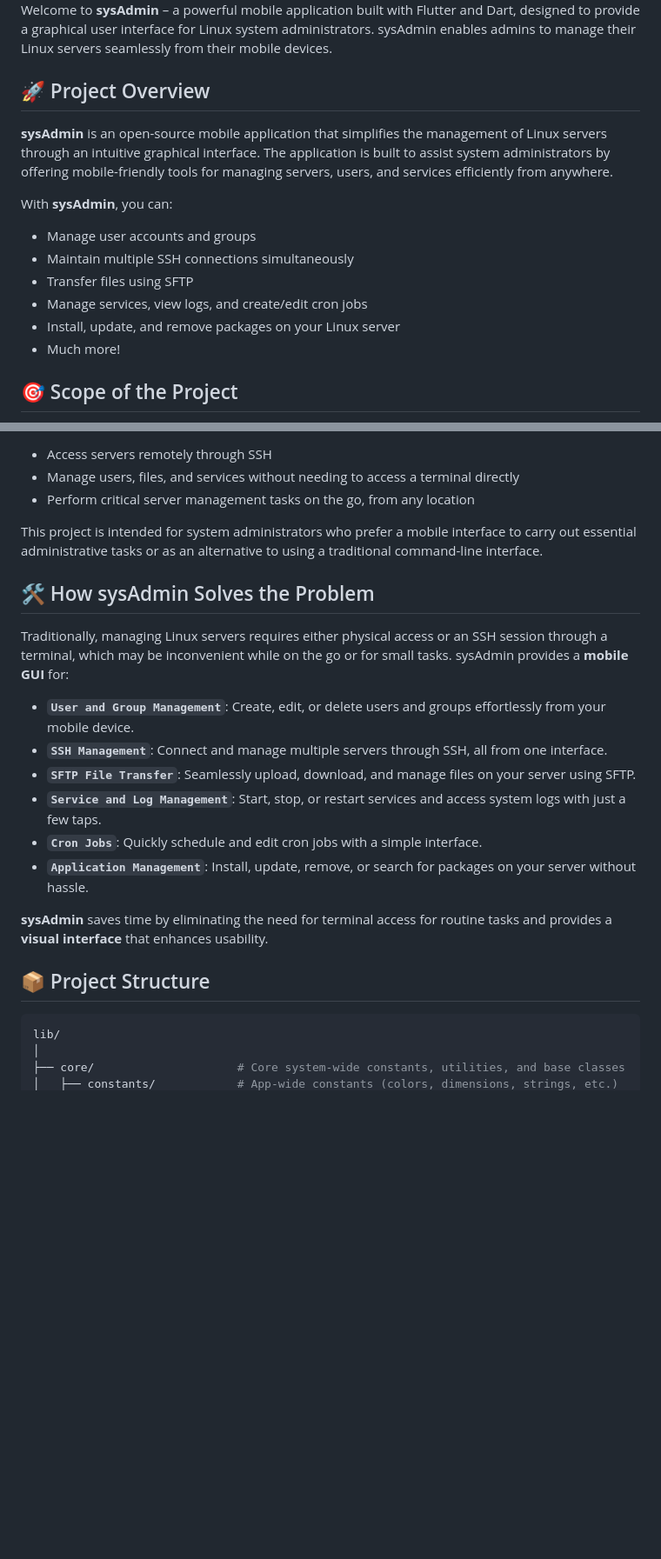
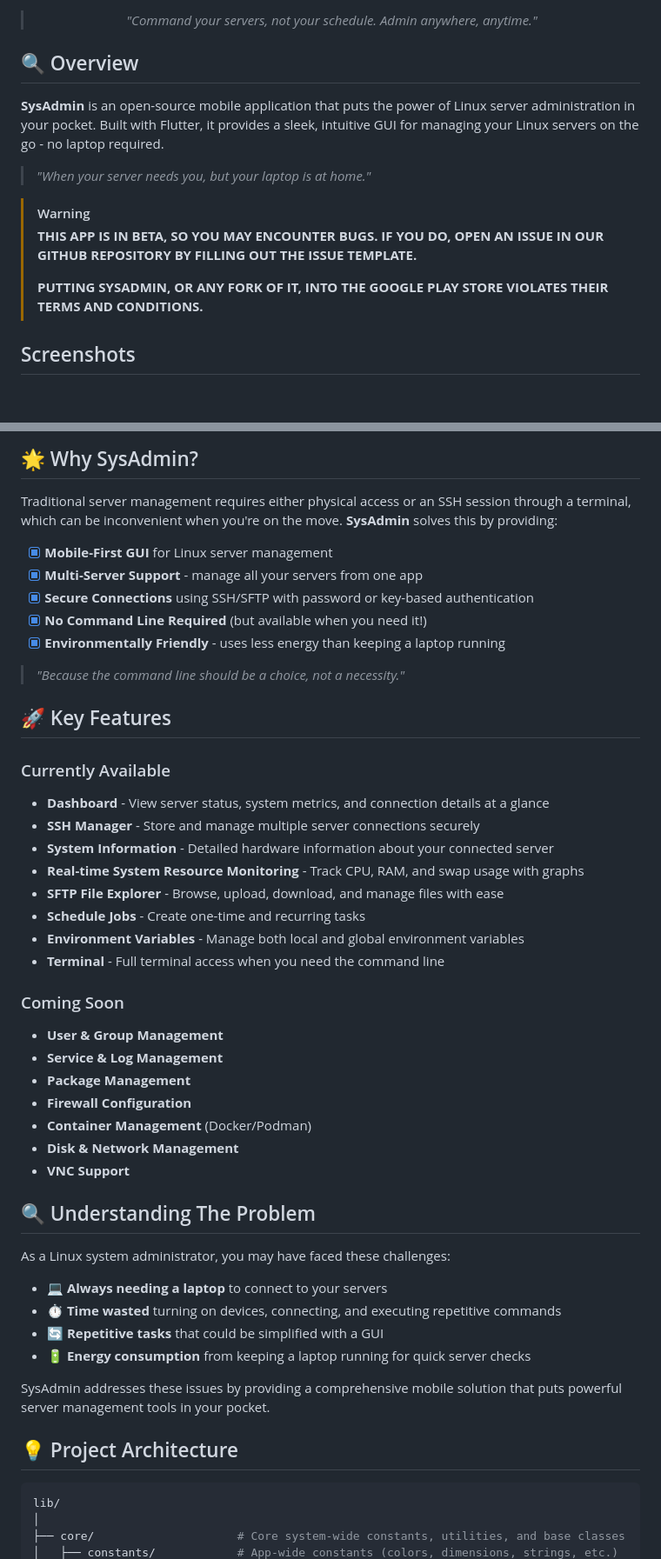
Before and after one commit to prathameshkhade/SysAdmin, a Markdown page: README.md, 2 parts joined by grey strips. Shown at 87% size. Rendered like a GitHub page; blank space fills up the shorter version.

Commit message:
update: Documentation in README
need to add screenshots

````diff
--- a/README.md
+++ b/README.md
@@ -4,24 +12,17 @@
 
-Welcome to **sysAdmin** – a powerful mobile application built with Flutter and
-Dart, designed to provide a graphical user interface for Linux system
-administrators. sysAdmin enables admins to manage their Linux servers seamlessly
-from their mobile devices.
+> *"Command your servers, not your schedule. Admin anywhere, anytime."*
+</div>
 
-## 🚀 Project Overview
+## 🔍 Overview
 
-**sysAdmin** is an open-source mobile application that simplifies the management
-of Linux servers through an intuitive graphical interface. The application is
-built to assist system administrators by offering mobile-friendly tools for
-managing servers, users, and services efficiently from anywhere.
+**SysAdmin** is an open-source mobile application that puts the power of Linux server administration in your pocket. Built with Flutter, it provides a sleek, intuitive GUI for managing your Linux servers on the go - no laptop required.
 
-With **sysAdmin**, you can:
+> *"When your server needs you, but your laptop is at home."*
 
--   Manage user accounts and groups
--   Maintain multiple SSH connections simultaneously
--   Transfer files using SFTP
--   Manage services, view logs, and create/edit cron jobs
--   Install, update, and remove packages on your Linux server
--   Much more!
+> [!warning]
+> <b>THIS APP IS IN BETA, SO YOU MAY ENCOUNTER BUGS. IF YOU DO, OPEN AN ISSUE IN OUR GITHUB REPOSITORY BY FILLING OUT THE ISSUE TEMPLATE.</b>
+>
+> <b>PUTTING SYSADMIN, OR ANY FORK OF IT, INTO THE GOOGLE PLAY STORE VIOLATES THEIR TERMS AND CONDITIONS.</b>
 
-## 🎯 Scope of the Project
+## Screenshots
 
@@ -30,36 +41,51 @@ solution** for Linux system administrators, allowing them to:
 
--   Access servers remotely through SSH
--   Manage users, files, and services without needing to access a terminal
-    directly
--   Perform critical server management tasks on the go, from any location
+## 🌟 Why SysAdmin?
 
-This project is intended for system administrators who prefer a mobile interface
-to carry out essential administrative tasks or as an alternative to using a
-traditional command-line interface.
+Traditional server management requires either physical access or an SSH session through a terminal, which can be inconvenient when you're on the move. **SysAdmin** solves this by providing:
 
-## 🛠️ How sysAdmin Solves the Problem
+- [x] **Mobile-First GUI** for Linux server management
+- [x] **Multi-Server Support** - manage all your servers from one app
+- [x] **Secure Connections** using SSH/SFTP with password or key-based authentication
+- [x] **No Command Line Required** (but available when you need it!)
+- [x] **Environmentally Friendly** - uses less energy than keeping a laptop running
 
-Traditionally, managing Linux servers requires either physical access or an SSH
-session through a terminal, which may be inconvenient while on the go or for
-small tasks. sysAdmin provides a **mobile GUI** for:
+> *"Because the command line should be a choice, not a necessity."*
 
--   **`User and Group Management`**: Create, edit, or delete users and groups
-    effortlessly from your mobile device.
--   **`SSH Management`**: Connect and manage multiple servers through SSH, all
-    from one interface.
--   **`SFTP File Transfer`**: Seamlessly upload, download, and manage files on
-    your server using SFTP.
--   **`Service and Log Management`**: Start, stop, or restart services and
-    access system logs with just a few taps.
--   **`Cron Jobs`**: Quickly schedule and edit cron jobs with a simple
-    interface.
--   **`Application Management`**: Install, update, remove, or search for
-    packages on your server without hassle.
+## 🚀 Key Features
 
-**sysAdmin** saves time by eliminating the need for terminal access for routine
-tasks and provides a **visual interface** that enhances usability.
+### Currently Available
 
-## 📦 Project Structure
+- **Dashboard** - View server status, system metrics, and connection details at a glance
+- **SSH Manager** - Store and manage multiple server connections securely
+- **System Information** - Detailed hardware information about your connected server
+- **Real-time System Resource Monitoring** - Track CPU, RAM, and swap usage with graphs
+- **SFTP File Explorer** - Browse, upload, download, and manage files with ease
+- **Schedule Jobs** - Create one-time and recurring tasks
+- **Environment Variables** - Manage both local and global environment variables
+- **Terminal** - Full terminal access when you need the command line
+
+### Coming Soon
+
+- **User & Group Management**
+- **Service & Log Management**
+- **Package Management**
+- **Firewall Configuration**
+- **Container Management** (Docker/Podman)
+- **Disk & Network Management**
+- **VNC Support**
+
+## 🔍 Understanding The Problem
+
+As a Linux system administrator, you may have faced these challenges:
+
+- 💻 **Always needing a laptop** to connect to your servers
+- ⏱️ **Time wasted** turning on devices, connecting, and executing repetitive commands
+- 🔄 **Repetitive tasks** that could be simplified with a GUI
+- 🔋 **Energy consumption** from keeping a laptop running for quick server checks
+
+SysAdmin addresses these issues by providing a comprehensive mobile solution that puts powerful server management tools in your pocket.
+
+## 💡 Project Architecture
 
 ```shell
 lib/
````
Also changed, not shown: other parts of README.md (+75 -87 lines).
